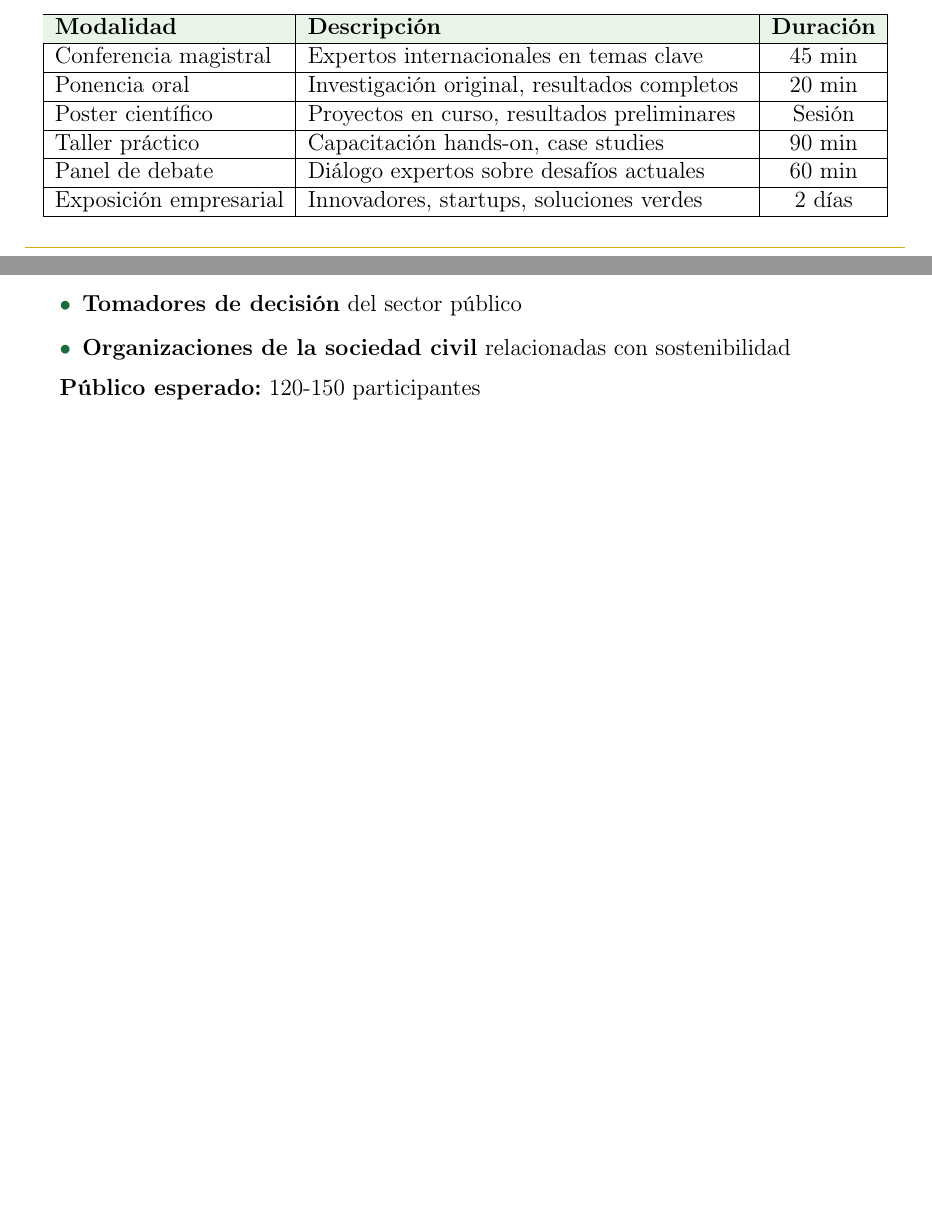
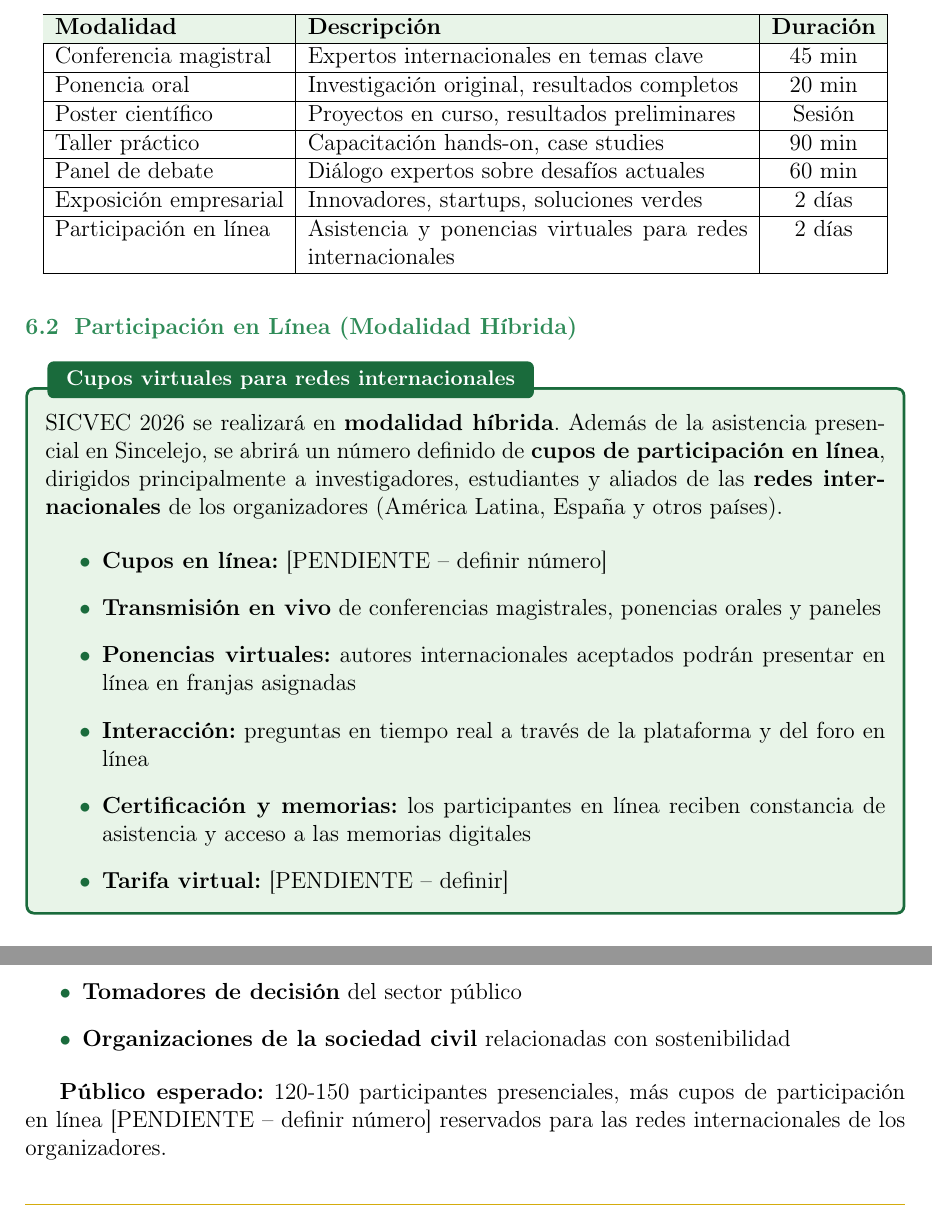
Before and after one commit to In-Silico-RG/SICVEC_2026, a LaTeX document (01_Propuesta/Documentos/Propuesta_SICVEC_2026.tex): two parts of pages 8 and 10 of 16 before the commit and two parts of pages 9 and 10 of 17 after it, joined at a grey line, cut so that both start at the same text, the shorter picture padded with empty space. Compiled offline with pdfLaTeX.

Commit message:
Modalidad híbrida: cupos de participación en línea para redes internacionales
Nueva subsección en la propuesta, fila en modalidades, público esperado
actualizado, tareas de transmisión y fila de presupuesto por cotizar.
Número de cupos y tarifa virtual quedan como PENDIENTE.

Co-Authored-By: Claude Fable 5.1 <noreply@anthropic.com>
Claude-Session: https://claude.ai/code/session_017bbGCyPqfKhePhStSq9D1F

```diff
--- a/01_Propuesta/Documentos/Propuesta_SICVEC_2026.tex
+++ b/01_Propuesta/Documentos/Propuesta_SICVEC_2026.tex
@@ -337,8 +337,25 @@ Panel de debate & Diálogo expertos sobre desafíos actuales & 60 min \\
 \hline
 Exposición empresarial & Innovadores, startups, soluciones verdes & 2 días \\
 \hline
+Participación en línea & Asistencia y ponencias virtuales para redes internacionales & 2 días \\
+\hline
 \end{tabular}
 \end{table}
+
+\subsection{Participación en Línea (Modalidad Híbrida)}
+
+\begin{tcolorbox}[cajainfo, title=Cupos virtuales para redes internacionales]
+SICVEC 2026 se realizará en \textbf{modalidad híbrida}. Además de la asistencia presencial en Sincelejo, se abrirá un número definido de \textbf{cupos de participación en línea}, dirigidos principalmente a investigadores, estudiantes y aliados de las \textbf{redes internacionales} de los organizadores (América Latina, España y otros países).
+
+\begin{itemize}[label={\textcolor{verdeosc}{\textbullet}}]
+  \item \textbf{Cupos en línea:} [PENDIENTE -- definir número]
+  \item \textbf{Transmisión en vivo} de conferencias magistrales, ponencias orales y paneles
+  \item \textbf{Ponencias virtuales:} autores internacionales aceptados podrán presentar en línea en franjas asignadas
+  \item \textbf{Interacción:} preguntas en tiempo real a través de la plataforma y del foro en línea
+  \item \textbf{Certificación y memorias:} los participantes en línea reciben constancia de asistencia y acceso a las memorias digitales
+  \item \textbf{Tarifa virtual:} [PENDIENTE -- definir]
+\end{itemize}
+\end{tcolorbox}
 
 \subsection{Ubicación y Venue}
 
@@ -399,5 +416,5 @@ SICVEC 2026 está dirigido a:
   \item \textbf{Organizaciones de la sociedad civil} relacionadas con sostenibilidad
 \end{itemize}
 
-\textbf{Público esperado:} 120-150 participantes
+\textbf{Público esperado:} 120-150 participantes presenciales, más cupos de participación en línea [PENDIENTE -- definir número] reservados para las redes internacionales de los organizadores.
 
```
Also changed, not shown: 06_Logistica/Presupuesto/Presupuesto_SICVEC_2026_COP.md (+1 -0 lines), 08_Cronograma/Seguimiento/TAREAS.md (+7 -0 lines), 01_Propuesta/Documentos/Propuesta_SICVEC_2026.pdf, 01_Propuesta/Documentos/Propuesta_SICVEC_2026.tex (2 more changed lines).
